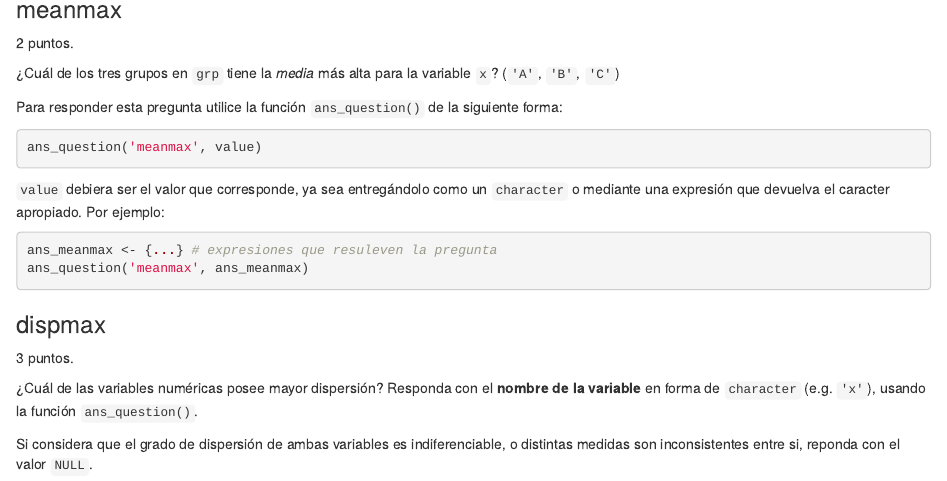
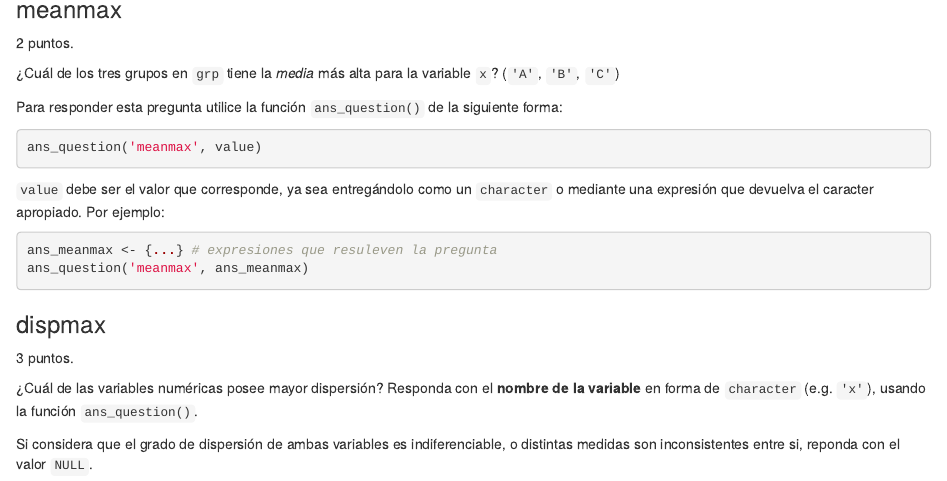
Before and after one commit to rmvegasm/descrStats, an R Markdown document (main.rmd): the page in a window 1100 px wide, from 1320 px down. Rendered offline with R 4.5, knitr and Pandoc, with nearby package versions.

Commit message:
redacción

````diff
--- a/main.rmd
+++ b/main.rmd
@@ -196,7 +196,7 @@ forma:
 ans_question('meanmax', value)
 ```
 
-`value` debiera ser el valor que corresponde, ya sea entregándolo como un
+`value` debe ser el valor que corresponde, ya sea entregándolo como un
 `character` o mediante una expresión que devuelva el caracter apropiado. Por
 ejemplo:
 
````
